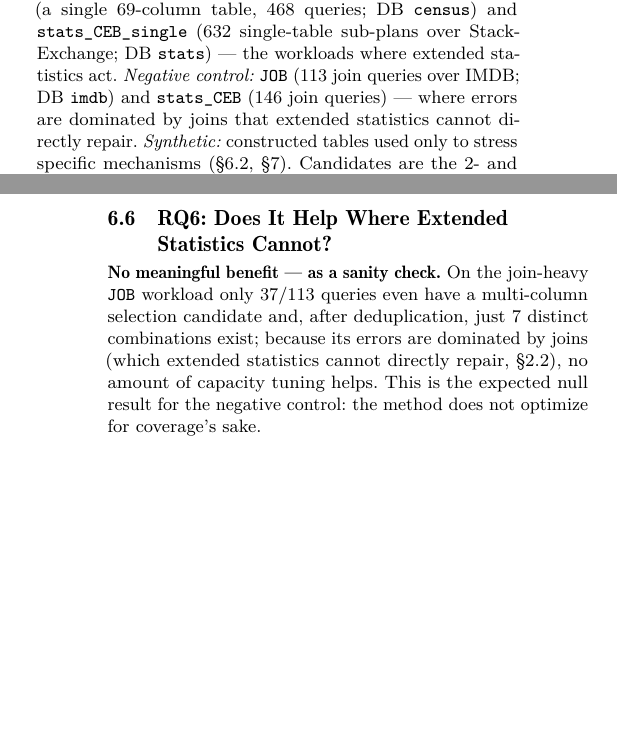
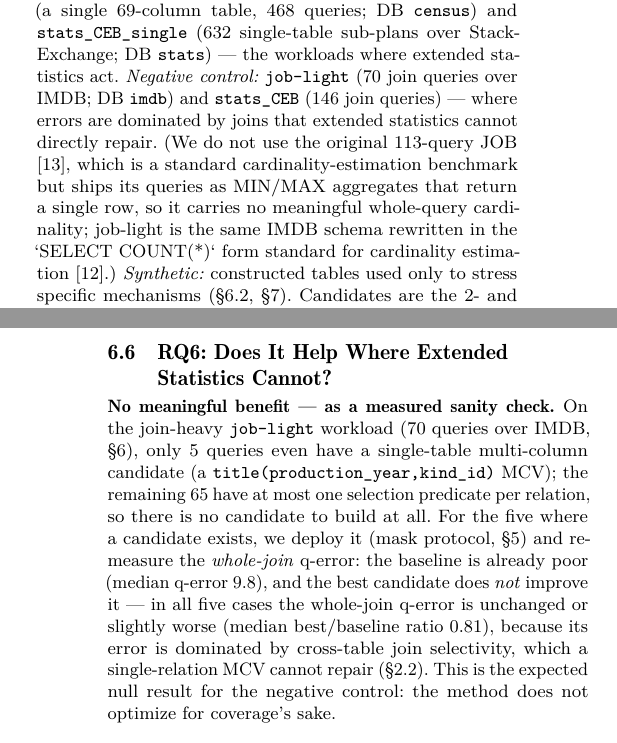
Before and after one commit to 1951123/pg-extstats-selection, a LaTeX paper (paper/main.tex): two parts of the columns of pages 5 and 9 of 13, joined at a grey line, cut so that both start at the same text, the shorter picture padded with empty space. Compiled offline with pdfLaTeX.

Commit message:
移除JOB负对照,改用job-light(实测)。Setup加一句致谢JOB(leis2015,标准CE基准但MIN聚合无whole-query基数); tab:bench JOB行->job-light行(70/5/5/1); RQ6改为实测:70条job-light仅5条有单表候选,部署后whole-join qerr无改进(med best/base 0.81,5/5略变差)

```diff
--- a/paper/main.tex
+++ b/paper/main.tex
@@ -647,9 +647,14 @@ into three roles (Table \ref{tab:bench}). \emph{Primary:} \texttt{CENSUS} (a
 single 69-column table, 468 queries; DB \texttt{census}) and
 \texttt{stats\_CEB\_single} (632 single-table sub-plans over StackExchange; DB
 \texttt{stats}) --- the workloads where extended statistics act. \emph{Negative
-control:} \texttt{JOB} (113 join queries over IMDB; DB \texttt{imdb}) and
+control:} \texttt{job-light} (70 join queries over IMDB; DB \texttt{imdb}) and
 \texttt{stats\_CEB} (146 join queries) --- where errors are dominated by joins
-that extended statistics cannot directly repair. \emph{Synthetic:} constructed
+that extended statistics cannot directly repair. (We do not use the original
+113-query JOB \cite{leis2015good}, which is a standard cardinality-estimation
+benchmark but ships its queries as MIN/MAX aggregates that return a single
+row, so it carries no meaningful whole-query cardinality; job-light is the
+same IMDB schema rewritten in the `SELECT COUNT(*)` form standard for
+cardinality estimation \cite{kipf2019learned}.) \emph{Synthetic:} constructed
 tables used only to stress specific mechanisms (\S\ref{sec:rq2},
 \S\ref{sec:e2e}). Candidates are the 2- and 3-column subsets
 of each query's selection predicates. We restrict to 2/3-column subsets because
@@ -969,13 +974,19 @@ removed by the global-disjointness constraint (\S\ref{sec:p1}).
 \subsection{RQ6: Does It Help Where Extended Statistics Cannot?}
 \label{sec:rq6}
 
-\textbf{No meaningful benefit --- as a sanity check.} On the join-heavy
-\texttt{JOB} workload only 37/113 queries even have a multi-column selection
-candidate and, after deduplication, just 7 distinct combinations exist; because
-its errors are dominated by joins (which extended statistics cannot directly
-repair, \S\ref{sec:mechanisms}), no amount of capacity tuning helps. This is the
-expected null result for the negative control: the method does not optimize for
-coverage's sake.
+\textbf{No meaningful benefit --- as a measured sanity check.} On the join-heavy
+\texttt{job-light} workload (70 queries over IMDB, \S\ref{sec:findings}),
+only 5 queries even have a single-table multi-column candidate (a
+\texttt{title(production\_year,kind\_id)} MCV); the remaining 65 have at most
+one selection predicate per relation, so there is no candidate to build at all.
+For the five where a candidate exists, we deploy it (mask protocol,
+\S\ref{sec:measure}) and re-measure the \emph{whole-join} q-error: the baseline
+is already poor (median q-error 9.8), and the best candidate does \emph{not}
+improve it --- in all five cases the whole-join q-error is unchanged or slightly
+worse (median best/baseline ratio 0.81), because its error is dominated by
+cross-table join selectivity, which a single-relation MCV cannot repair
+(\S\ref{sec:mechanisms}). This is the expected null result for the negative
+control: the method does not optimize for coverage's sake.
 
 \subsection{Ablation: Are the Components Necessary?}
 \label{sec:ablation}
```
Also changed, not shown: paper/references.bib (+12 -0 lines), paper/main.tex (6 more changed lines).
